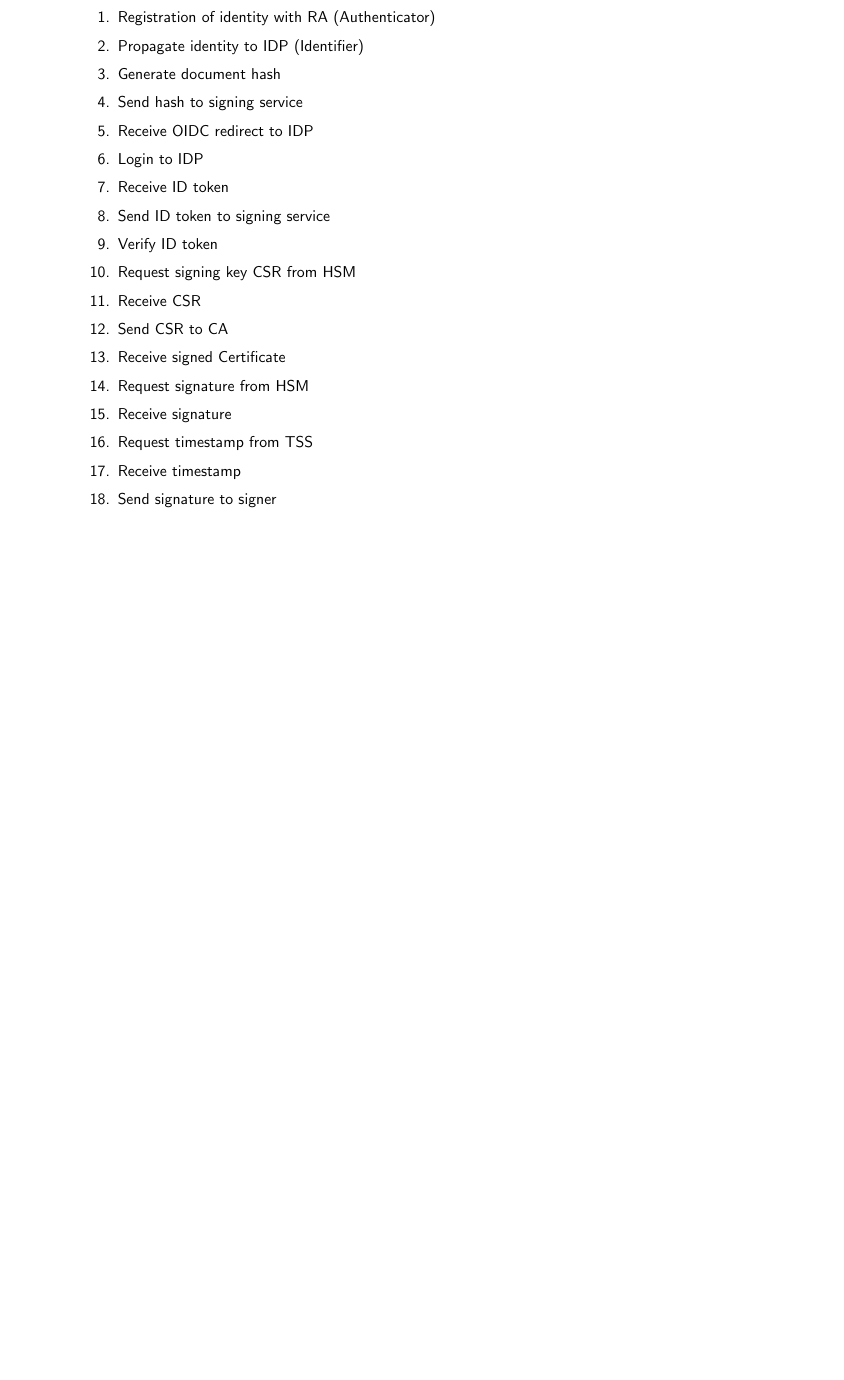
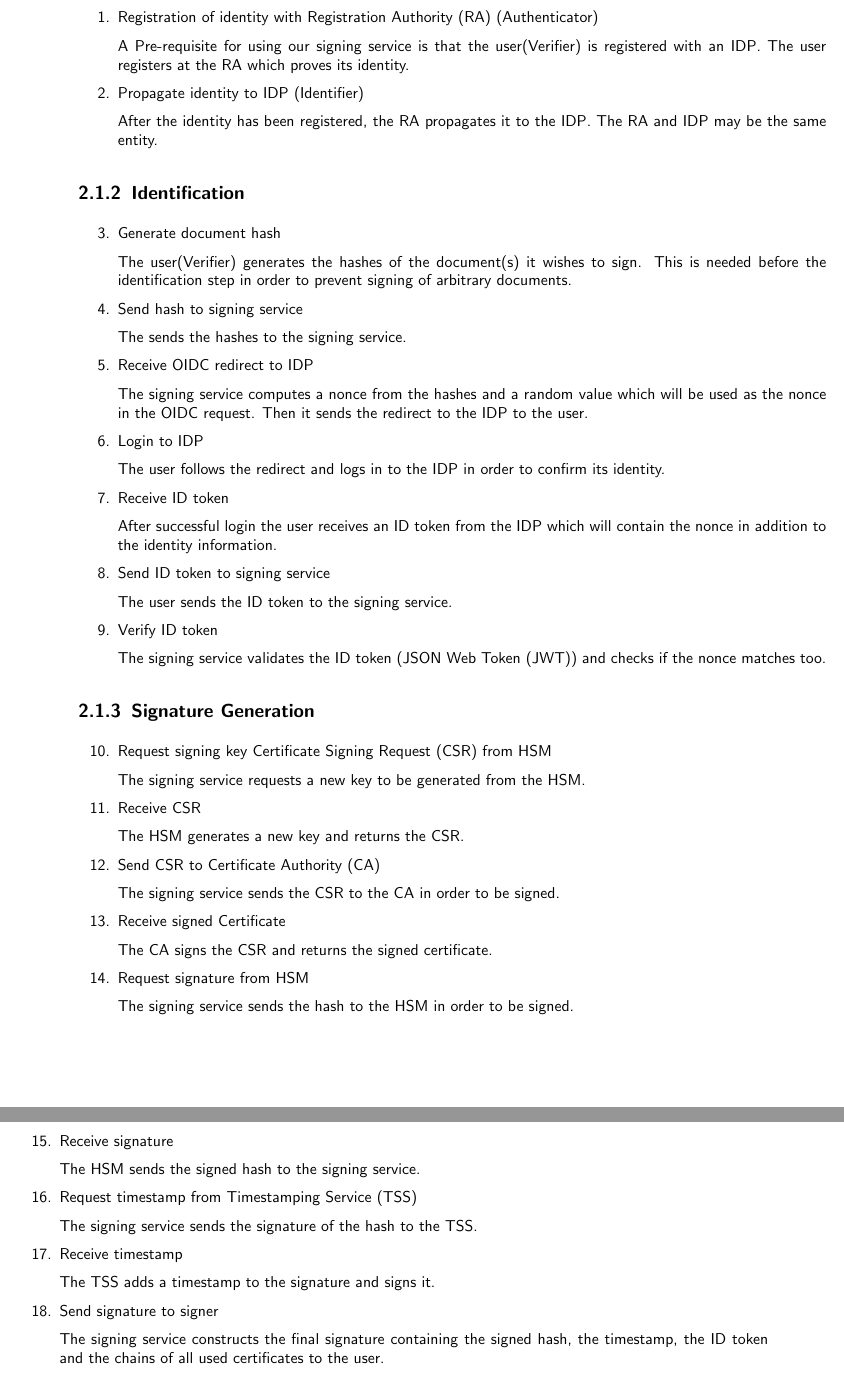
Before and after one commit to izolight/thesis, a LaTeX thesis (doc/pflichtenheft/documentation.tex, which reads doc/pflichtenheft/chapters/actors.tex, doc/pflichtenheft/database/acronyms.tex): part of page 9 of 32 before the commit and two parts of pages 9 and 10 of 34 after it, the two joined at a grey line, cut so that both start at the same text, the shorter picture padded with empty space. Compiled offline with pdfLaTeX.

Commit message:
add explanations to steps

```diff
--- a/doc/pflichtenheft/chapters/actors.tex
+++ b/doc/pflichtenheft/chapters/actors.tex
@@ -20,23 +20,84 @@ In this chapter, we will outline the actors in our system.
 \begin{enumerate}
-	\item Registration of identity with RA (Authenticator)
-	\item Propagate identity to IDP (Identifier)
-	\item Generate document hash
-	\item Send hash to signing service
-	\item Receive OIDC redirect to IDP
-	\item Login to IDP
-	\item Receive ID token
-	\item Send ID token to signing service
-	\item Verify ID token
-	\item Request signing key CSR from HSM
-	\item Receive CSR
-	\item Send CSR to CA
-	\item Receive signed Certificate
-	\item Request signature from HSM
-	\item Receive signature
-	\item Request timestamp from TSS
-	\item Receive timestamp
-	\item Send signature to signer
-	\item Send document and signature to Verifier/Receiver
-	\item Verify document and signature
+	\item Registration of identity with \gls{RA} (Authenticator)
+
+	A Pre-requisite for using our signing service is that the user(Verifier) is registered with an \gls{IDP}.
+	The user registers at the \gls{RA} which proves its identity.
+
+	\item Propagate identity to \gls{IDP} (Identifier)
+
+	After the identity has been registered, the \gls{RA} propagates it to the \gls{IDP}.
+	The \gls{RA} and \gls{IDP} may be the same entity.
 \end{enumerate}
 
+\subsection{Identification}
+\begin{enumerate}[resume]
+	\item Generate document hash
+
+	The user(Verifier) generates the hashes of the document(s) it wishes to sign.
+	This is needed before the identification step in order to prevent signing of arbitrary documents.
+
+	\item Send hash to signing service
+
+	The sends the hashes to the signing service.
+
+	\item Receive \gls{OIDC} redirect to \gls{IDP}
+
+	The signing service computes a nonce from the hashes and a random value which will be used as the nonce in the \gls{OIDC} request.
+	Then it sends the redirect to the \gls{IDP} to the user.
+
+	\item Login to \gls{IDP}
+
+	The user follows the redirect and logs in to the \gls{IDP} in order to confirm its identity.
+
+	\item Receive ID token
+
+	After successful login the user receives an ID token from the \gls{IDP} which will contain the nonce in addition to the identity information.
+
+	\item Send ID token to signing service
+
+	The user sends the ID token to the signing service.
+
+	\item Verify ID token
+
+	The signing service validates the ID token (\gls{JWT}) and checks if the nonce matches too.
+\end{enumerate}
+
+
+\subsection{Signature Generation}
+\begin{enumerate}[resume]
+	\item Request signing key \gls{CSR} from \gls{HSM}
+
+	The signing service requests a new key to be generated from the \gls{HSM}.
+
+	\item Receive \gls{CSR}
+
+	The HSM generates a new key and returns the \gls{CSR}.
+
+	\item Send \gls{CSR} to \gls{CA}
+
+	The signing service sends the \gls{CSR} to the \gls{CA} in order to be signed.
+
+	\item Receive signed Certificate
+
+	The \gls{CA} signs the \gls{CSR} and returns the signed certificate.
+
+	\item Request signature from \gls{HSM}
+
+	The signing service sends the hash to the \gls{HSM} in order to be signed.
+
+	\item Receive signature
+
+	The \gls{HSM} sends the signed hash to the signing service.
+
+	\item Request timestamp from \gls{TSS}
+
+	The signing service sends the signature of the hash to the \gls{TSS}.
+
+	\item Receive timestamp
+
+	The \gls{TSS} adds a timestamp to the signature and signs it.
+
+	\item Send signature to signer
+
+	The signing service constructs the final signature containing the signed hash, the timestamp, the ID token and the chains of all used certificates to the user.
+\end{enumerate}
--- a/doc/pflichtenheft/database/acronyms.tex
+++ b/doc/pflichtenheft/database/acronyms.tex
@@ -62,3 +62,6 @@
 \newacronym{AAL}{AAL}{Authenticator Assurance Level}
 \newacronym{HSM}{HSM}{Hardware Security Module}
 \newacronym{CSC}{CSC}{Cloud Signature Consortium}
+\newacronym{RA}{RA}{Registration Authority}
+\newacronym{CSR}{CSR}{Certificate Signing Request}
+\newacronym{TSS}{TSS}{Timestamping Service}
--- a/doc/pflichtenheft/documentation.tex
+++ b/doc/pflichtenheft/documentation.tex
@@ -43,6 +43,7 @@ parskip=half,			% set paragraph skip to half of a line
 %\usepackage{pgfplots}
 %\pgfplotsset{width=7cm,compat=1.16}
 \usepackage{color}
+\usepackage{enumitem}		% continue enum
 \definecolor{lightgray}{rgb}{.9,.9,.9}
 \definecolor{darkgray}{rgb}{.4,.4,.4}
 \definecolor{purple}{rgb}{0.65, 0.12, 0.82}
```
Also changed, not shown: doc/pflichtenheft/chapters/actors.tex (13 more changed lines).
